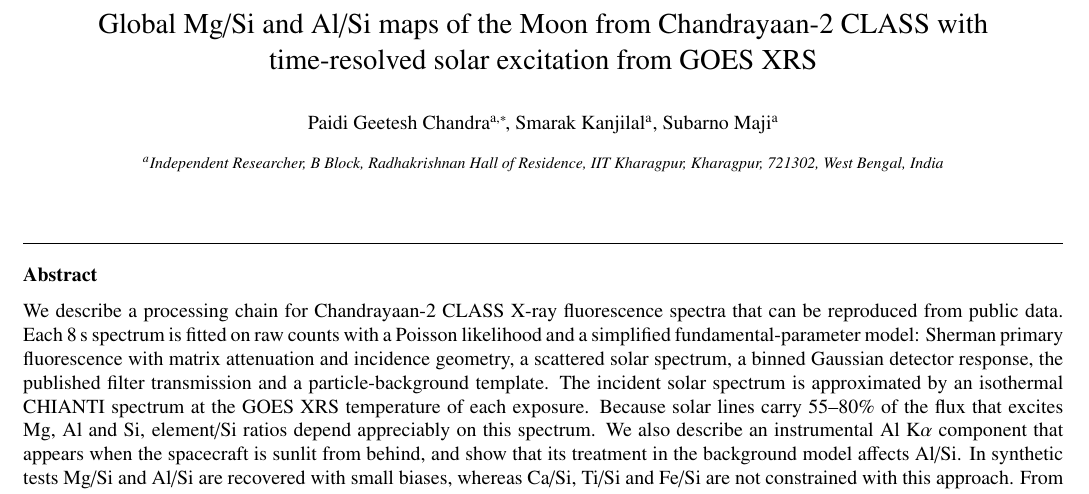
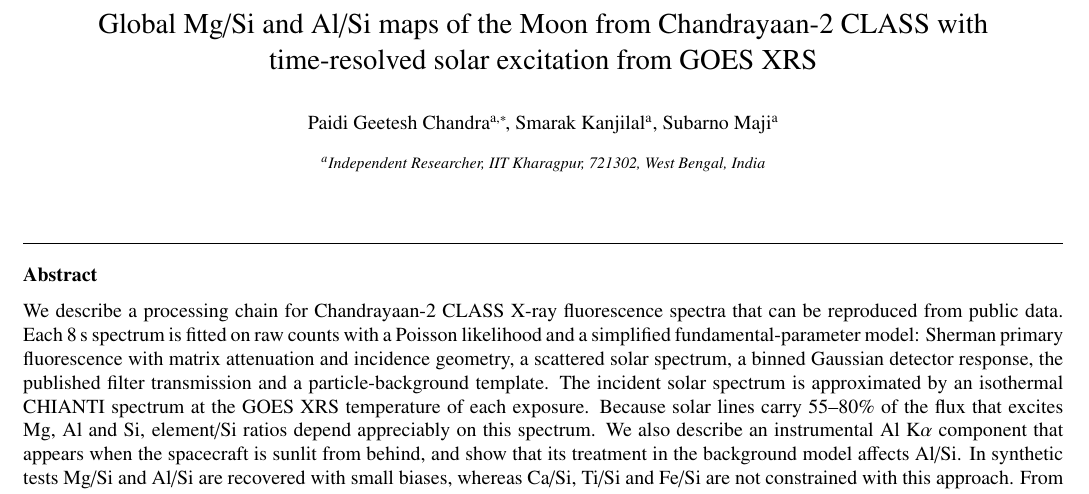
Before and after one commit to GeeteshPaidi/SomaDhatuNirupana, a LaTeX paper (paper_asr/main.tex): part of page 1 of 15, cut so that both start at the same text. Compiled offline with pdfLaTeX.

Commit message:
Shorten affiliation address
Co-Authored-By: Claude Opus 5.5 <noreply@anthropic.com>

```diff
--- a/paper_asr/main.tex
+++ b/paper_asr/main.tex
@@ -35,7 +35,7 @@
 \author[ind]{Smarak Kanjilal}
 \author[ind]{Subarno Maji}
 \cortext[cor1]{Corresponding author. All authors contributed equally to this work.}
-\affiliation[ind]{organization={Independent Researcher},addressline={B Block, Radhakrishnan Hall of Residence, IIT Kharagpur},city={Kharagpur},postcode={721302},state={West Bengal},country={India}}
+\affiliation[ind]{organization={Independent Researcher},addressline={IIT Kharagpur},postcode={721302},state={West Bengal},country={India}}
 
 \begin{abstract}
 \input{sections/abstract}
```
Also changed, not shown: paper_asr/main.pdf.
